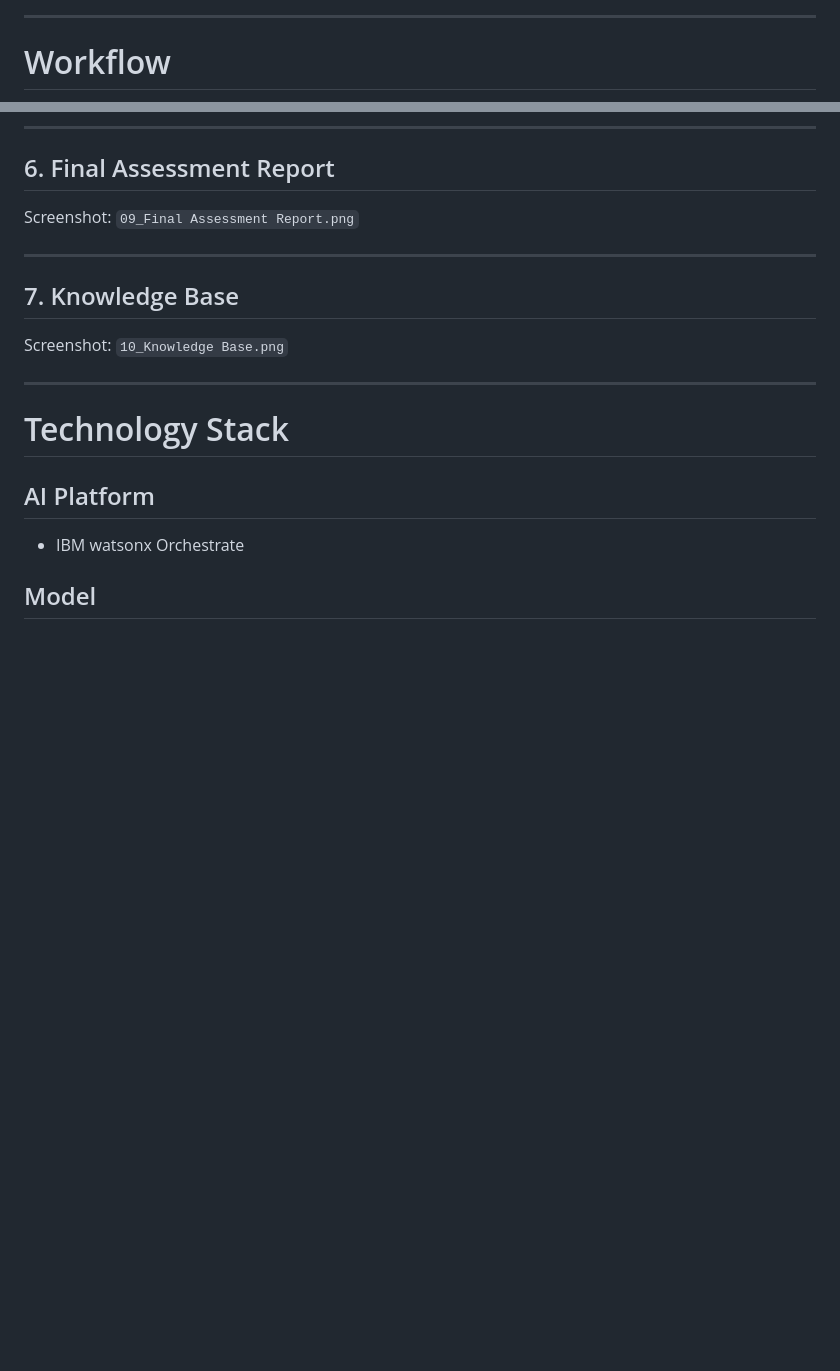
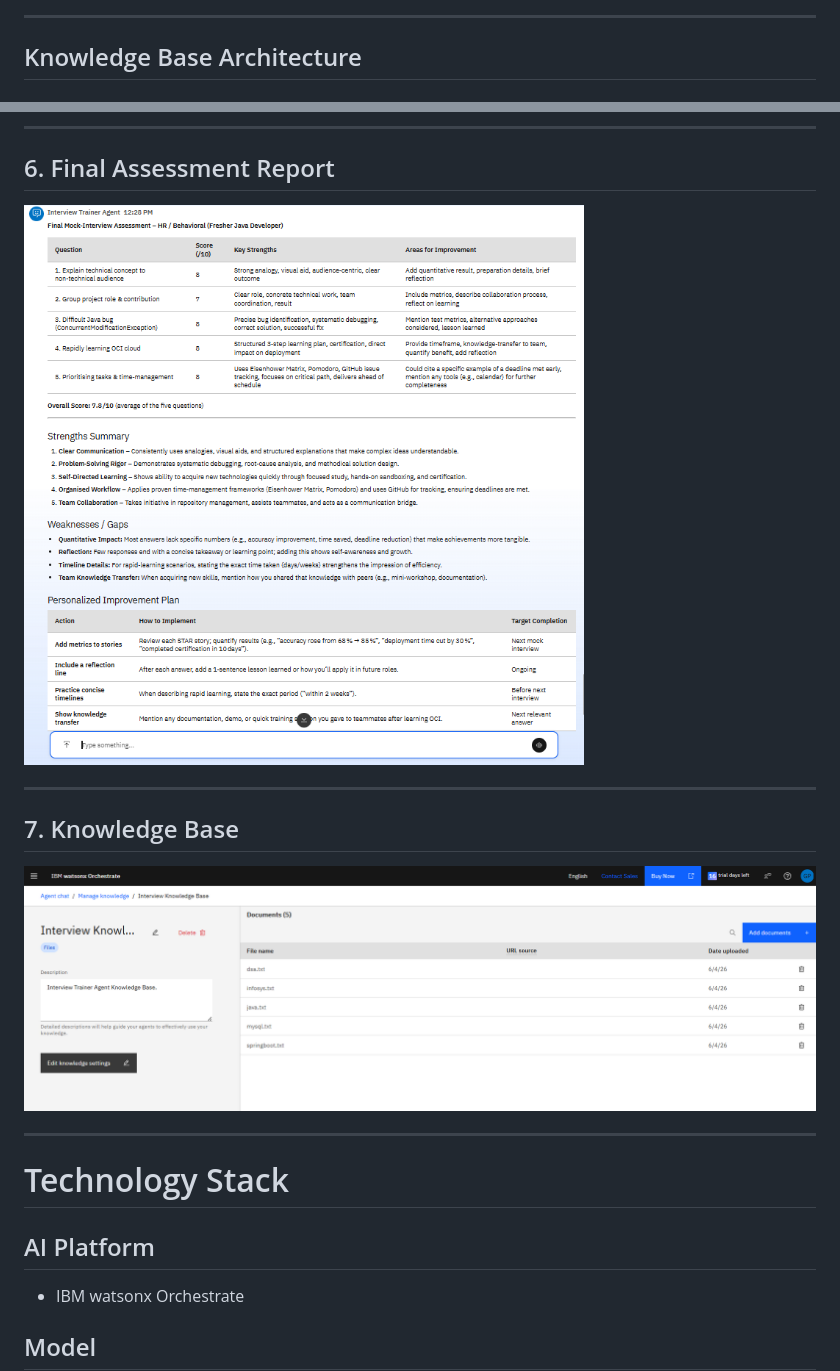
Before and after one commit to Gowtham-gangster/AI-Interview-Agent, a Markdown page: README.md, 2 parts joined by grey strips. GitHub-like rendering; blank space fills up the shorter version.

```diff
--- a/README.md
+++ b/README.md
@@ -188,5 +189,5 @@ Goals       GD Practice     Improvements
 
 ---
 
-# Workflow
+## Knowledge Base Architecture
 
@@ -480,15 +517,13 @@ Screenshot:
 
 ## 6. Final Assessment Report
 
-Screenshot:
-`09_Final Assessment Report.png`
+![Agent Dashboard](screenshots/09_Final_Assessment_Report.png)
 
 ---
 
 ## 7. Knowledge Base
 
-Screenshot:
-`10_Knowledge Base.png`
+![Knowledge Base](screenshots/10_RAG_Knowledge_Base.png)
 
 ---
 
```
Also changed, not shown: other parts of README.md (+142 -105 lines).
